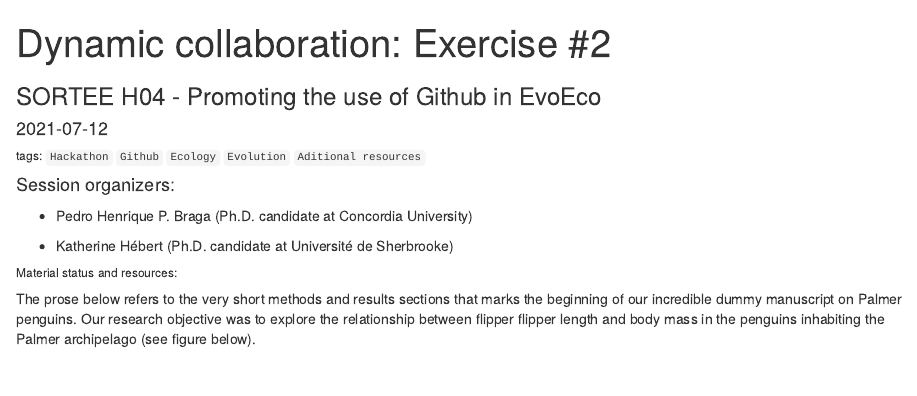
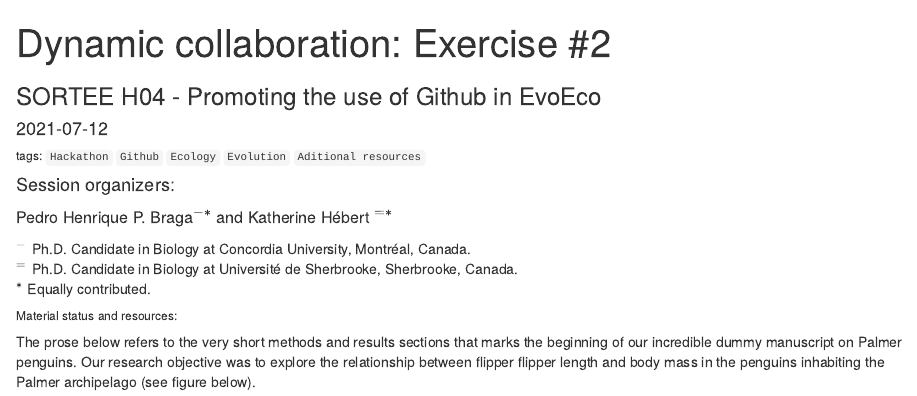
Before and after one commit to pedrohbraga/SORTEE-Hackathon-Dynamic-Collaboration, an R Markdown document (docs/dynamic_collaboration_exercise_2.Rmd): the page in a window 1100 px wide, from its top. Rendered offline with R 4.5, knitr and Pandoc, with nearby package versions; drawn as R Markdown's standard HTML page in place of the format the file asks for; badge pictures from the web are left out.

Commit message:
Update dynamic_collaboration_exercise_2.Rmd

```diff
--- a/docs/dynamic_collaboration_exercise_2.Rmd
+++ b/docs/dynamic_collaboration_exercise_2.Rmd
@@ -30,10 +30,16 @@ opts_knit$set(width=75)
 ###### tags: `Hackathon` `Github` `Ecology` `Evolution` `Aditional resources`
 
 #### Session organizers:
+##### Pedro Henrique P. Braga$^{-*}$ and Katherine Hébert $^{=*}$
 
-* Pedro Henrique P. Braga (Ph.D. candidate at Concordia University) [![badge](https://img.shields.io/static/v1?style=flat&label=&message=pedrohbraga&color=grey&logo=github)](https://github.com/pedrohbraga) [![badge](https://img.shields.io/static/v1?style=flat&label=&message=pedrohp_braga&color=grey&logo=twitter)](https://twitter.com/pedrohp_braga)
+[![badge](https://img.shields.io/static/v1?style=flat&label=&message=pedrohbraga&color=grey&logo=github)](https://github.com/pedrohbraga) [![badge](https://img.shields.io/static/v1?style=flat&label=&message=pedrohp_braga&color=grey&logo=twitter)](https://twitter.com/pedrohp_braga)
+[![badge](https://img.shields.io/static/v1?style=flat&label=&message=katherinehebert&color=grey&logo=github)](https://github.com/katherinehebert) [![badge](https://img.shields.io/static/v1?style=flat&label=&message=hebert_kat&color=grey&logo=twitter)](https://twitter.com/hebert_kat)
 
-* Katherine Hébert (Ph.D. candidate at Université de Sherbrooke) [![badge](https://img.shields.io/static/v1?style=flat&label=&message=katherinehebert&color=grey&logo=github)](https://github.com/katherinehebert) [![badge](https://img.shields.io/static/v1?style=flat&label=&message=hebert_kat&color=grey&logo=twitter)](https://twitter.com/hebert_kat)
+<p style="margin : 0; padding-top:0;">
+$^-$ Ph.D. Candidate in Biology at Concordia University, Montréal, Canada.<br>
+$^=$ Ph.D. Candidate in Biology at Université de Sherbrooke, Sherbrooke, Canada.<br>
+$^*$ Equally contributed.
+</p>
 
 ###### Material status and resources:
 
```
